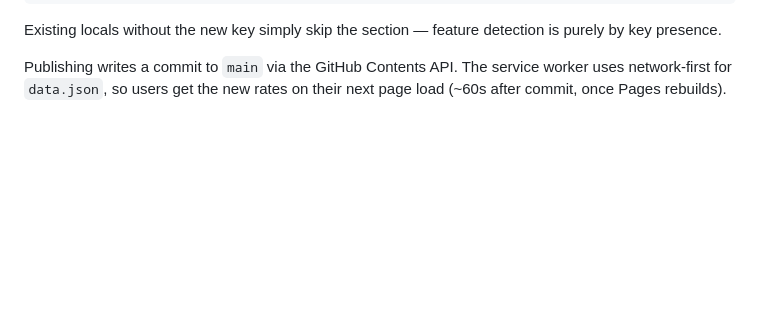
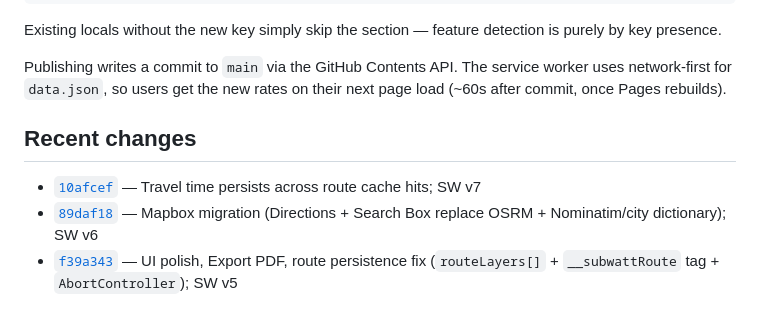
Before and after one commit to CWatt250/subwatt, a Markdown page: README.md, the part around one of its changes. GitHub-like rendering; blank space fills up the shorter version.

```diff
--- a/README.md
+++ b/README.md
@@ -62,3 +104,9 @@ A code change is needed. The editor in [`admin.html`](admin.html) renders sectio
 Existing locals without the new key simply skip the section — feature detection is purely by key presence.
 
 Publishing writes a commit to `main` via the GitHub Contents API. The service worker uses network-first for `data.json`, so users get the new rates on their next page load (~60s after commit, once Pages rebuilds).
+
+## Recent changes
+
+- [`10afcef`](https://github.com/CWatt250/subwatt/commit/10afcef) — Travel time persists across route cache hits; SW v7
+- [`89daf18`](https://github.com/CWatt250/subwatt/commit/89daf18) — Mapbox migration (Directions + Search Box replace OSRM + Nominatim/city dictionary); SW v6
+- [`f39a343`](https://github.com/CWatt250/subwatt/commit/f39a343) — UI polish, Export PDF, route persistence fix (`routeLayers[]` + `__subwattRoute` tag + `AbortController`); SW v5
```
Also changed, not shown: other parts of README.md (+43 -1 lines).
